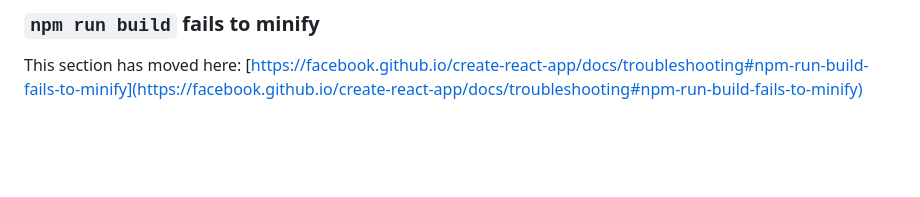
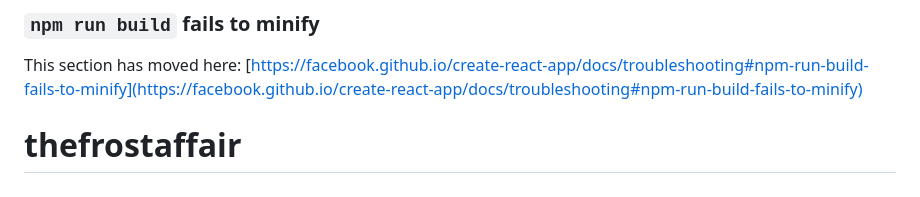
Before and after one commit to anahar1/thefrostaffair, a Markdown page: README.md, the part around the change. GitHub-like rendering; blank space fills up the shorter version.

```diff
--- a/README.md
+++ b/README.md
@@ -68,3 +68,4 @@ This section has moved here: [https://facebook.github.io/create-react-app/docs/d
 ### `npm run build` fails to minify
 
 This section has moved here: [https://facebook.github.io/create-react-app/docs/troubleshooting#npm-run-build-fails-to-minify](https://facebook.github.io/create-react-app/docs/troubleshooting#npm-run-build-fails-to-minify)
+# thefrostaffair
```
